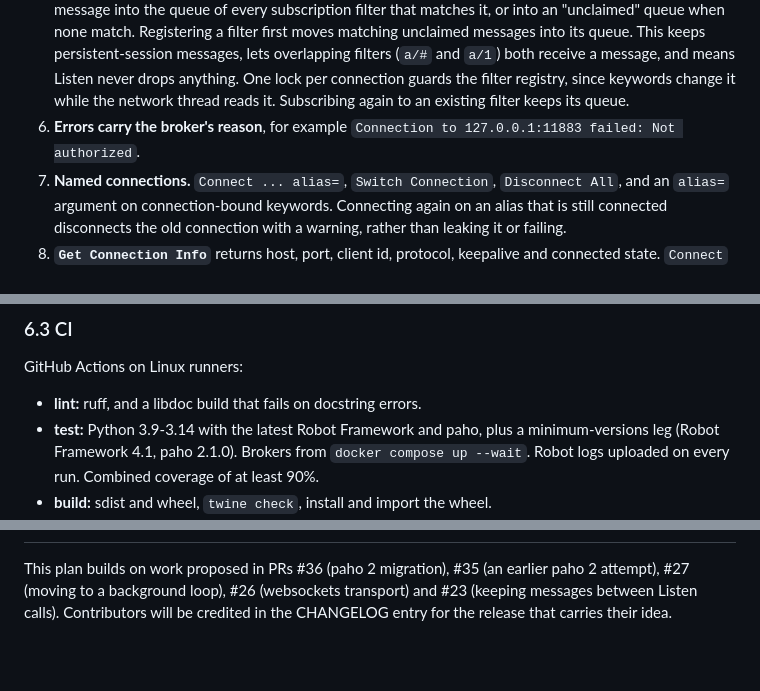
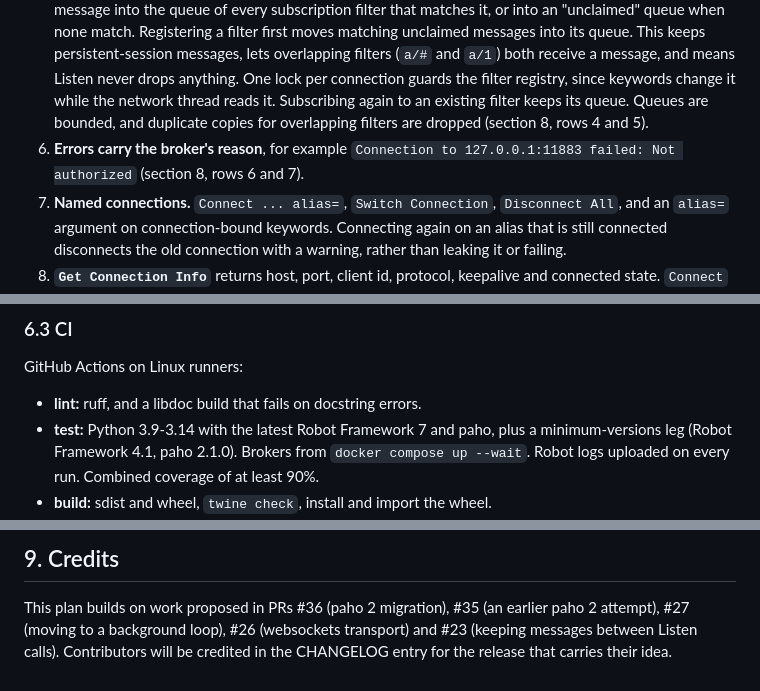
Before and after one commit to randomsync/robotframework-mqttlibrary, a Markdown page: design/MODERNIZATION.md, 3 parts joined by grey strips. Rendered like a GitHub page; blank space fills up the shorter version.

```diff
--- a/design/MODERNIZATION.md
+++ b/design/MODERNIZATION.md
@@ -175,9 +175,11 @@ connections that stay alive between keywords.
    (`a/#` and `a/1`) both receive a message, and means Listen never drops
    anything. One lock per connection guards the filter registry, since
    keywords change it while the network thread reads it. Subscribing again
-   to an existing filter keeps its queue.
+   to an existing filter keeps its queue. Queues are bounded, and duplicate
+   copies for overlapping filters are dropped (section 8, rows 4 and 5).
 6. **Errors carry the broker's reason**, for example
-   `Connection to 127.0.0.1:11883 failed: Not authorized`.
+   `Connection to 127.0.0.1:11883 failed: Not authorized` (section 8,
+   rows 6 and 7).
 7. **Named connections.** `Connect ... alias=`, `Switch Connection`,
    `Disconnect All`, and an `alias=` argument on connection-bound keywords.
    Connecting again on an alias that is still connected disconnects the old
@@ -276,7 +278,7 @@ Sleep, two named connections in one test, and the new `limit` behaviour.
 GitHub Actions on Linux runners:
 
 - **lint:** ruff, and a libdoc build that fails on docstring errors.
-- **test:** Python 3.9-3.14 with the latest Robot Framework and paho, plus a
+- **test:** Python 3.9-3.14 with the latest Robot Framework 7 and paho, plus a
   minimum-versions leg (Robot Framework 4.1, paho 2.1.0). Brokers from
   `docker compose up --wait`. Robot logs uploaded on every run. Combined
   coverage of at least 90%.
@@ -306,3 +332,4 @@ A `Makefile` gives the same steps locally: `make brokers`, `make test`,
+## 9. Credits
 
 This plan builds on work proposed in PRs #36 (paho 2 migration), #35 (an
 earlier paho 2 attempt), #27 (moving to a background loop), #26 (websockets
```
Also changed, not shown: other parts of design/MODERNIZATION.md (+25 -1 lines).
